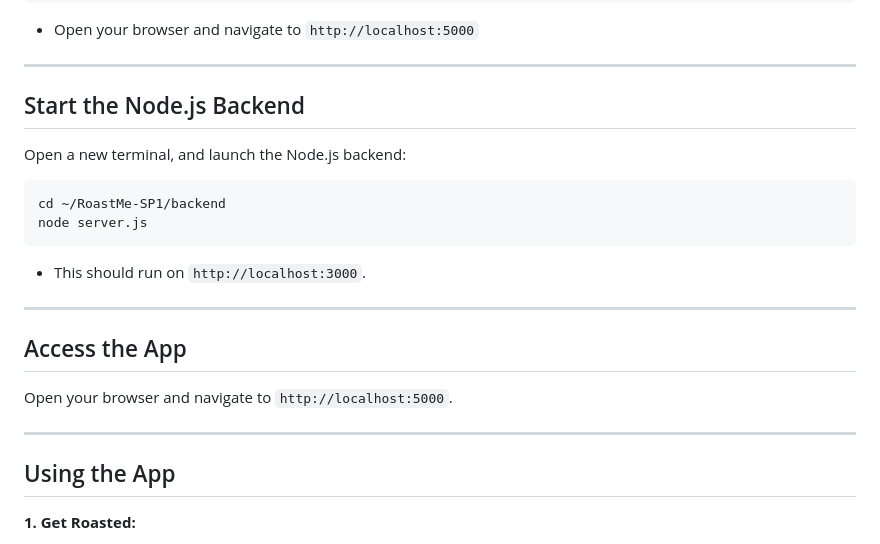
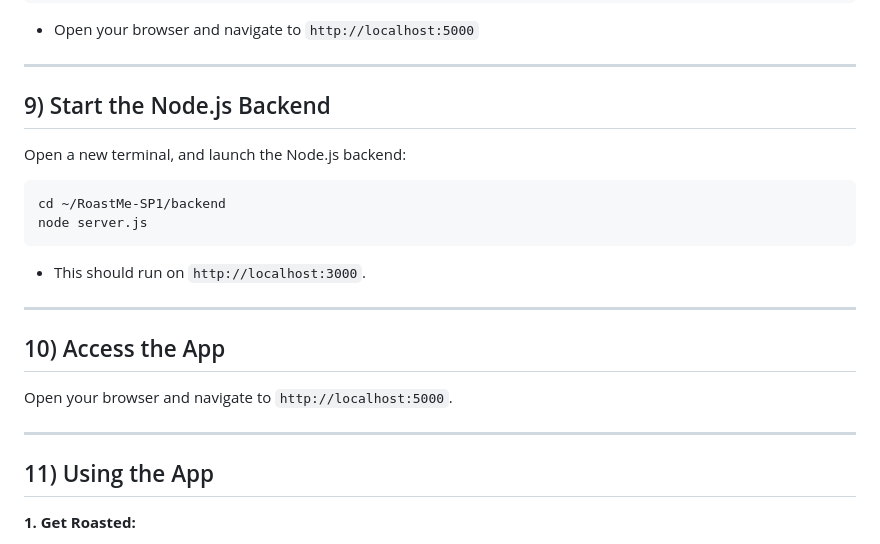
Before and after one commit to pouyaneth/RoastMe-SP1, a Markdown page: README.md, the part around the change printed below. Drawn GitHub-style.

````diff
--- a/README.md
+++ b/README.md
@@ -137,7 +137,7 @@ python app.py
 
 ---
 
-## Start the Node.js Backend
+## 9) Start the Node.js Backend
 Open a new terminal, and launch the Node.js backend:
 ```bash
 cd ~/RoastMe-SP1/backend
@@ -147,12 +147,12 @@ node server.js
 
 ---
 
-## Access the App
+## 10) Access the App
 Open your browser and navigate to `http://localhost:5000`.
 
 ---
 
-## Using the App
+## 11) Using the App
 **1. Get Roasted:**
   - Enter your name in the input box.
   - Click "Roast me" to receive a crypto-themed roast generated by Hyperbolic’s API.
````
Also changed, not shown: other parts of README.md (+8 -8 lines).
